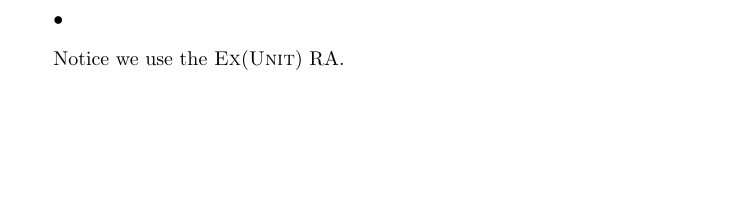
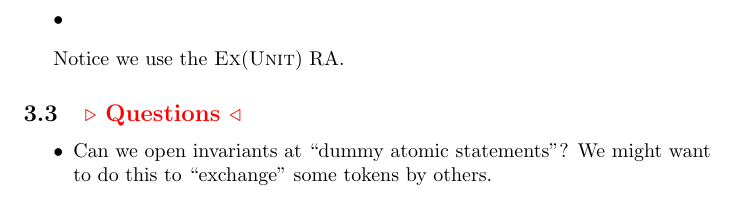
Before and after one commit to abeln/iris-practice, a LaTeX document (iris.tex, which reads mp.tex): part of page 8 of 8, cut so that both start at the same text, the shorter picture padded with empty space. Compiled offline with pdfLaTeX.

```diff
--- a/mp.tex
+++ b/mp.tex
@@ -42,3 +42,8 @@
 \end{itemize}
 
 Notice we use the $\exclra{\unittyp}$ RA.
+
+\subsection{\remark{Questions}}
+\begin{itemize}
+\item Can we open invariants at ``dummy atomic statements''? We might want to do this to ``exchange'' some tokens by others.
+\end{itemize}
```
Also changed, not shown: iris.pdf, 1 other file.
